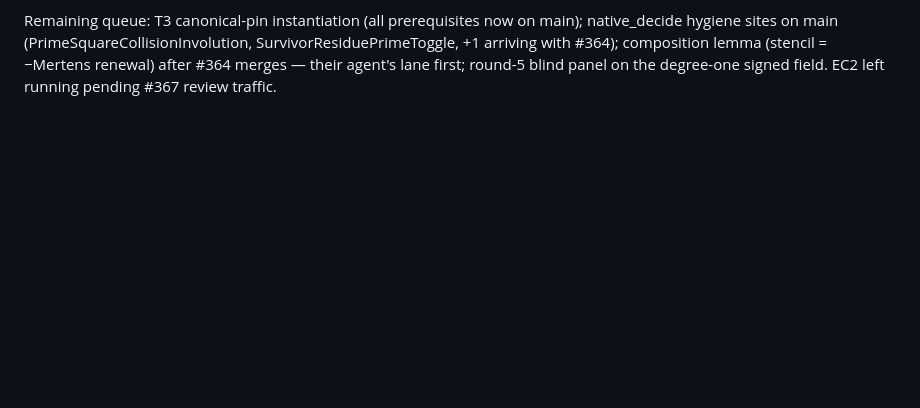
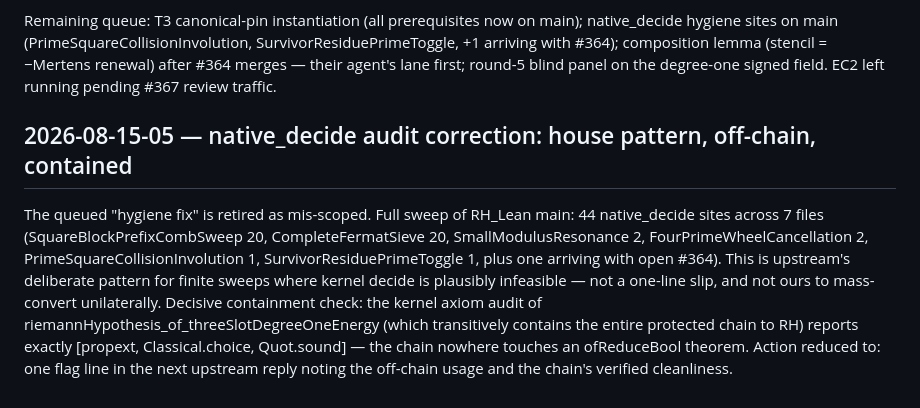
Before and after one commit to gitRasheed/prime-wheel-mobius, a Markdown page: JOURNAL.md, the part around the change. GitHub-like rendering; blank space fills up the shorter version.

Commit message:
journal 2026-08-15-05: native_decide audit corrected — 44 off-chain sites, protected chain kernel-verified clean

```diff
--- a/JOURNAL.md
+++ b/JOURNAL.md
@@ -951,3 +951,18 @@ SurvivorResiduePrimeToggle, +1 arriving with #364); composition lemma
 (stencil = −Mertens renewal) after #364 merges — their agent's lane first;
 round-5 blind panel on the degree-one signed field. EC2 left running pending
 #367 review traffic.
+
+## 2026-08-15-05 — native_decide audit correction: house pattern, off-chain, contained
+
+The queued "hygiene fix" is retired as mis-scoped. Full sweep of RH_Lean main:
+44 native_decide sites across 7 files (SquareBlockPrefixCombSweep 20,
+CompleteFermatSieve 20, SmallModulusResonance 2, FourPrimeWheelCancellation 2,
+PrimeSquareCollisionInvolution 1, SurvivorResiduePrimeToggle 1, plus one
+arriving with open #364). This is upstream's deliberate pattern for finite
+sweeps where kernel decide is plausibly infeasible — not a one-line slip, and
+not ours to mass-convert unilaterally. Decisive containment check: the
+kernel axiom audit of riemannHypothesis_of_threeSlotDegreeOneEnergy (which
+transitively contains the entire protected chain to RH) reports exactly
+[propext, Classical.choice, Quot.sound] — the chain nowhere touches an
+ofReduceBool theorem. Action reduced to: one flag line in the next upstream
+reply noting the off-chain usage and the chain's verified cleanliness.
```
